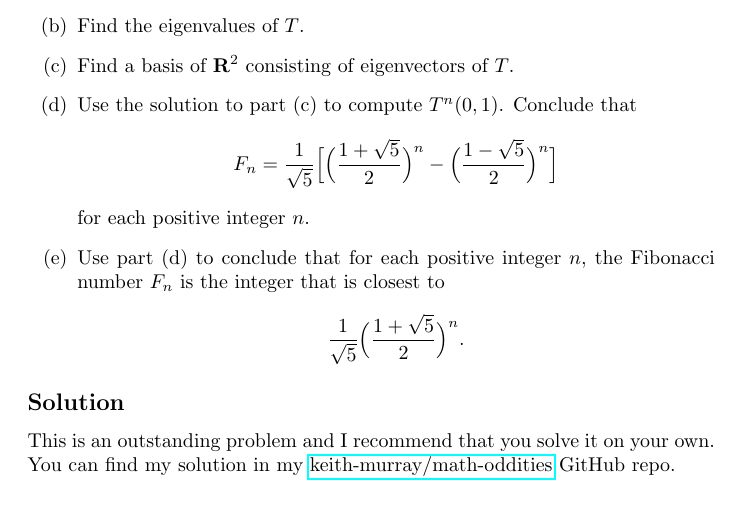
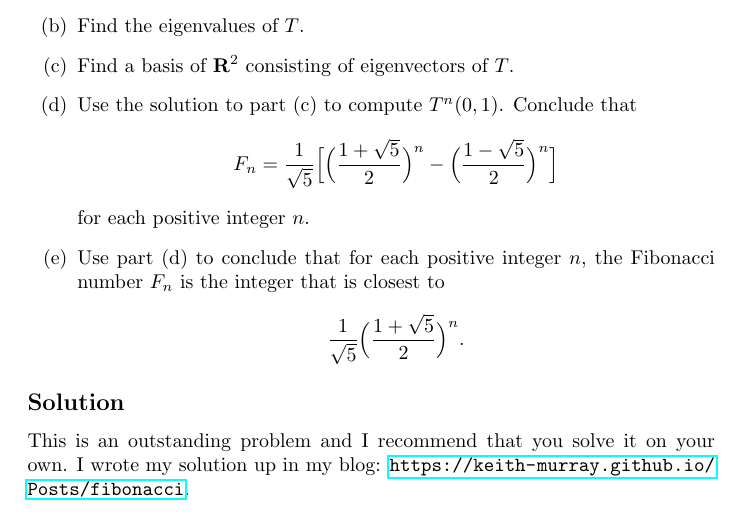
Before and after one commit to keith-murray/linear-algebra-done-right, a LaTeX problem sheet (Chapter 5/5.C/exercises_5_C.tex): part of page 12 of 12, cut so that both start at the same text. Compiled offline with pdfLaTeX.

Commit message:
[progress] exercises 5.C

```diff
--- a/Chapter 5/5.C/exercises_5_C.tex
+++ b/Chapter 5/5.C/exercises_5_C.tex
@@ -301,8 +301,7 @@ Define $T\in\mathcal{L}(\mathbf{R}^2)$ by $T(x,y)=(y,x+y)$.
 \end{itemize}
 
 \subsection*{Solution}
-This is an outstanding problem and I recommend that you solve it on your own.
-You can find my solution in my \href{https://github.com/keith-murray/math-oddities}{keith-murray/math-oddities} GitHub repo.
+This is an outstanding problem and I recommend that you solve it on your own. I wrote my solution up in my blog: \url{https://keith-murray.github.io/Posts/fibonacci}.
 
 
 \end{document}
```
Also changed, not shown: Chapter 5/5.C/exercises_5_C.pdf.
